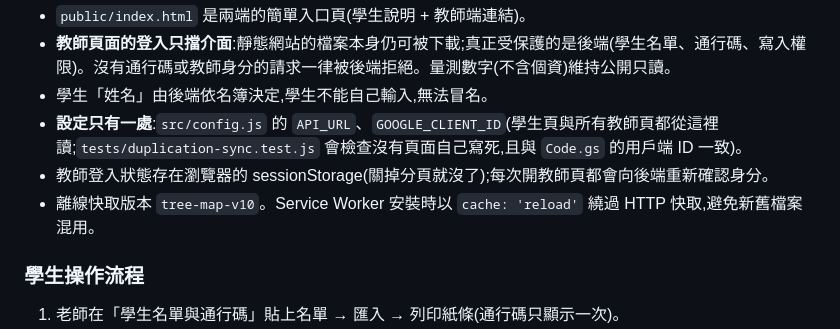
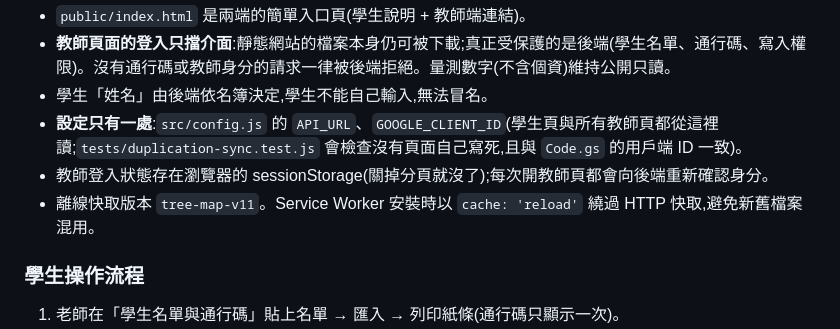
Before and after one commit to Jcsk7049/nkhs-tree-map, a Markdown page: DEPLOY.md, the part around the change. GitHub-like rendering.

Commit message:
docs: DEPLOY 快取版本號同步為 v11
Co-Authored-By: Claude Sonnet 5 <noreply@anthropic.com>

```diff
--- a/DEPLOY.md
+++ b/DEPLOY.md
@@ -88,7 +88,7 @@ git push -u origin master
 - 學生「姓名」由後端依名簿決定,學生不能自己輸入,無法冒名。
 - **設定只有一處**:`src/config.js` 的 `API_URL`、`GOOGLE_CLIENT_ID`(學生頁與所有教師頁都從這裡讀;`tests/duplication-sync.test.js` 會檢查沒有頁面自己寫死,且與 `Code.gs` 的用戶端 ID 一致)。
 - 教師登入狀態存在瀏覽器的 sessionStorage(關掉分頁就沒了);每次開教師頁都會向後端重新確認身分。
-- 離線快取版本 `tree-map-v10`。Service Worker 安裝時以 `cache: 'reload'` 繞過 HTTP 快取,避免新舊檔案混用。
+- 離線快取版本 `tree-map-v11`。Service Worker 安裝時以 `cache: 'reload'` 繞過 HTTP 快取,避免新舊檔案混用。
 
 ### 學生操作流程
 1. 老師在「學生名單與通行碼」貼上名單 → 匯入 → 列印紙條(通行碼只顯示一次)。
```
